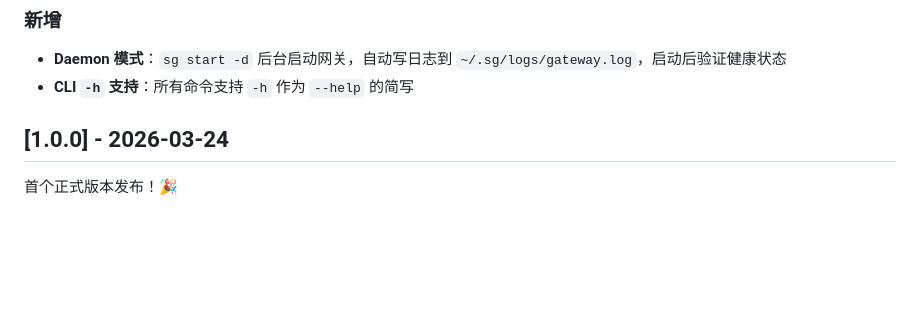
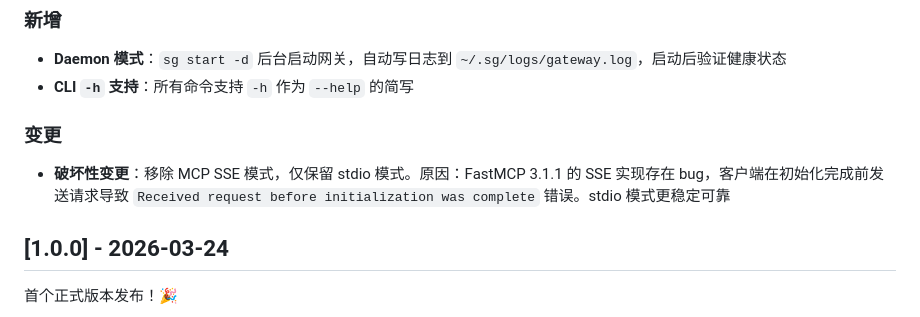
Before and after one commit to chyax98/sg, a Markdown page: CHANGELOG.md, the part around the change. Rendered like a GitHub page; blank space fills up the shorter version.

Commit message:
docs: document MCP SSE bug in CHANGELOG
Record the reason for removing MCP SSE mode:
FastMCP 3.1.1 SSE implementation has a bug where requests fail
with "Received request before initialization was complete"

Co-Authored-By: Claude Opus 4.6 <noreply@anthropic.com>

```diff
--- a/CHANGELOG.md
+++ b/CHANGELOG.md
@@ -11,6 +11,10 @@
 
 - **Daemon 模式**：`sg start -d` 后台启动网关，自动写日志到 `~/.sg/logs/gateway.log`，启动后验证健康状态
 - **CLI `-h` 支持**：所有命令支持 `-h` 作为 `--help` 的简写
+
+### 变更
+
+- **破坏性变更**：移除 MCP SSE 模式，仅保留 stdio 模式。原因：FastMCP 3.1.1 的 SSE 实现存在 bug，客户端在初始化完成前发送请求导致 `Received request before initialization was complete` 错误。stdio 模式更稳定可靠
 
 ## [1.0.0] - 2026-03-24
 
```
